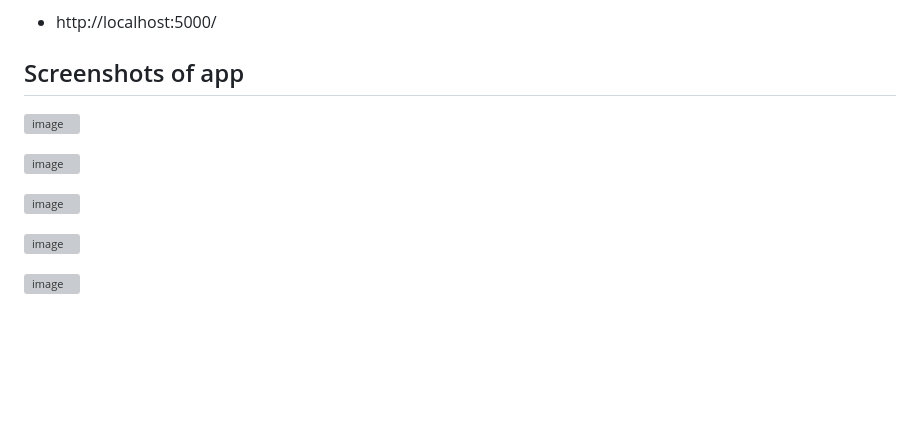
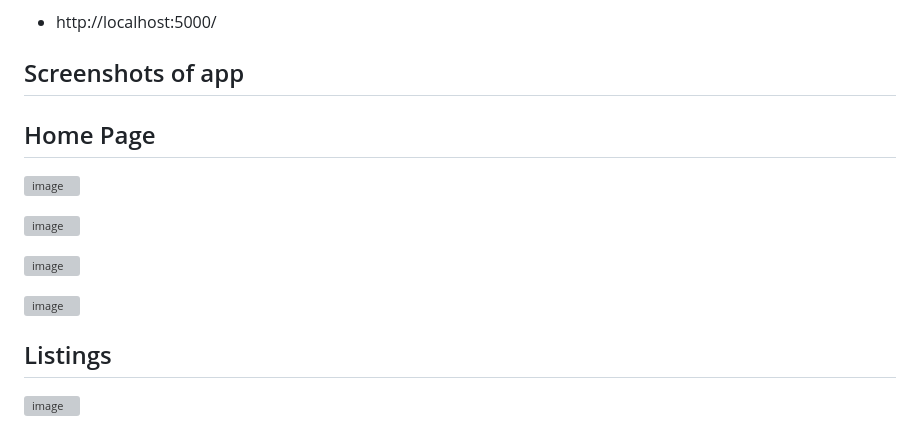
Before and after one commit to HilarioNengareJr/Student-Rental-Website, a Markdown page: README.md, the part around one of its changes. GitHub-like rendering; blank space fills up the shorter version; grey boxes are pictures that could not be loaded.

```diff
--- a/README.md
+++ b/README.md
@@ -77,6 +77,7 @@ To run Student Rental Hub locally without Docker Compose, follow these steps:
 
 ## Screenshots of app
 
+## Home Page
 ![image](https://github.com/HilarioNengareJr/Student-Rental-Website/assets/38634516/b4138b55-77f7-4be8-be08-d47808321bfb)
 
 ![image](https://github.com/HilarioNengareJr/Student-Rental-Website/assets/38634516/50cba6ed-bedf-41e3-9999-17559030fd82)
@@ -85,5 +86,6 @@ To run Student Rental Hub locally without Docker Compose, follow these steps:
 
 ![image](https://github.com/HilarioNengareJr/Student-Rental-Website/assets/38634516/388c23b0-cb9b-49c5-83da-42783e04f134)
 
+## Listings
 ![image](https://github.com/HilarioNengareJr/Student-Rental-Website/assets/38634516/90aeb267-f32a-49aa-a168-30f79b928ad1)
 
```
Also changed, not shown: other parts of README.md (+4 -2 lines).
